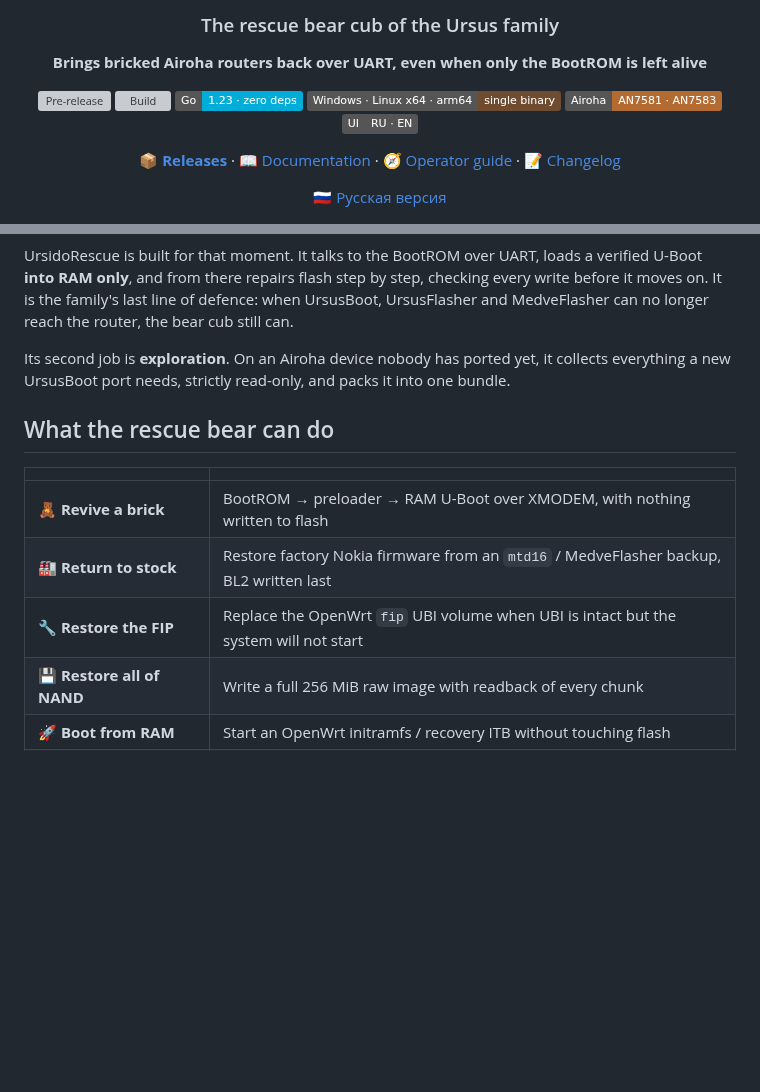
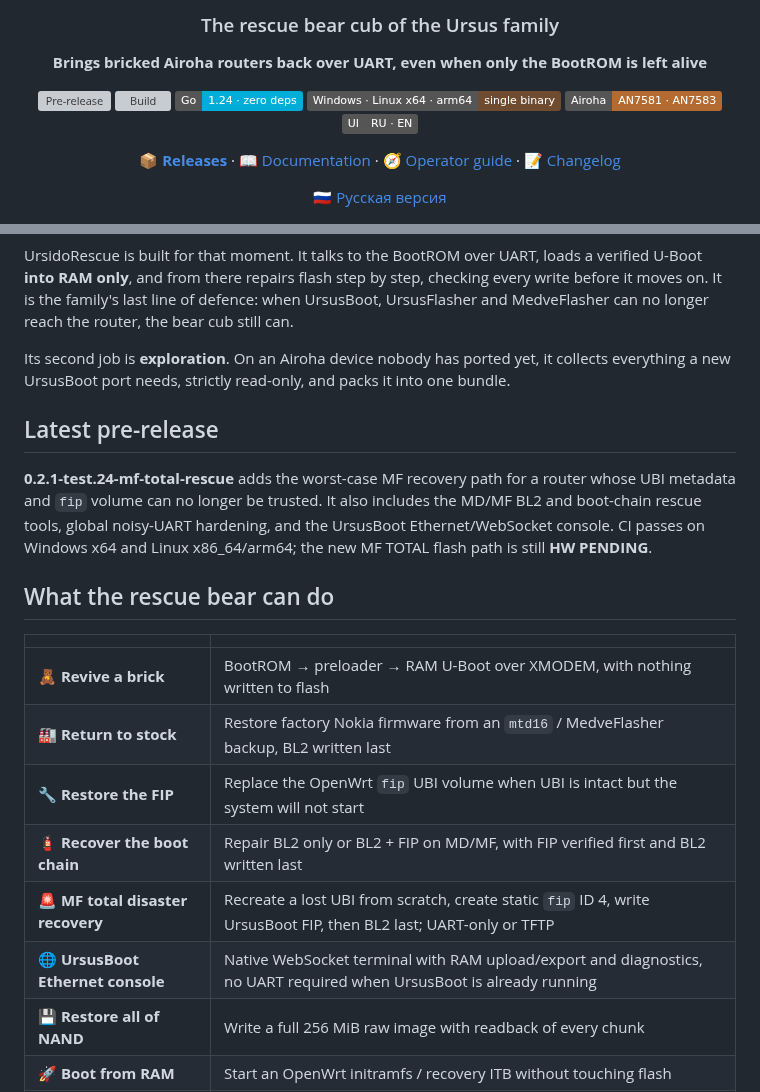
Before and after one commit to Medvedolog/airoha-ursidorescue, a Markdown page: README.md, 2 parts joined by grey strips. GitHub-like rendering; badges without logos; blank space fills up the shorter version; grey boxes are pictures that could not be loaded.

Commit message:
docs: update EN README for test24 release

```diff
--- a/README.md
+++ b/README.md
@@ -10,7 +10,7 @@
 
 [![Pre-release](https://img.shields.io/github/v/release/Medvedolog/airoha-ursidorescue?include_prereleases&label=pre-release&color=c8873a)](https://github.com/Medvedolog/airoha-ursidorescue/releases)
 [![Build](https://img.shields.io/github/actions/workflow/status/Medvedolog/airoha-ursidorescue/build.yml?branch=main&label=build)](https://github.com/Medvedolog/airoha-ursidorescue/actions/workflows/build.yml)
-![Go](https://img.shields.io/badge/Go-1.23%20·%20zero%20deps-00add8?logo=go&logoColor=white)
+![Go](https://img.shields.io/badge/Go-1.24%20·%20zero%20deps-00add8?logo=go&logoColor=white)
 ![Platforms](https://img.shields.io/badge/Windows%20·%20Linux%20x64%20·%20arm64-single%20binary-6f4b2f)
 ![SoC](https://img.shields.io/badge/Airoha-AN7581%20·%20AN7583-b36b32)
 ![UI](https://img.shields.io/badge/UI-RU%20·%20EN-555)
@@ -37,6 +37,10 @@ longer reach the router, the bear cub still can.
 Its second job is **exploration**. On an Airoha device nobody has ported yet, it collects everything
 a new UrsusBoot port needs, strictly read-only, and packs it into one bundle.
 
+## Latest pre-release
+
+**0.2.1-test.24-mf-total-rescue** adds the worst-case MF recovery path for a router whose UBI metadata and `fip` volume can no longer be trusted. It also includes the MD/MF BL2 and boot-chain rescue tools, global noisy-UART hardening, and the UrsusBoot Ethernet/WebSocket console. CI passes on Windows x64 and Linux x86_64/arm64; the new MF TOTAL flash path is still **HW PENDING**.
+
 ## What the rescue bear can do
 
 | | |
@@ -44,6 +48,9 @@ a new UrsusBoot port needs, strictly read-only, and packs it into one bundle.
 | 🧸 **Revive a brick** | BootROM → preloader → RAM U-Boot over XMODEM, with nothing written to flash |
 | 🏭 **Return to stock** | Restore factory Nokia firmware from an `mtd16` / MedveFlasher backup, BL2 written last |
 | 🔧 **Restore the FIP** | Replace the OpenWrt `fip` UBI volume when UBI is intact but the system will not start |
+| 🧯 **Recover the boot chain** | Repair BL2 only or BL2 + FIP on MD/MF, with FIP verified first and BL2 written last |
+| 🚨 **MF total disaster recovery** | Recreate a lost UBI from scratch, create static `fip` ID 4, write UrsusBoot FIP, then BL2 last; UART-only or TFTP |
+| 🌐 **UrsusBoot Ethernet console** | Native WebSocket terminal with RAM upload/export and diagnostics, no UART required when UrsusBoot is already running |
 | 💾 **Restore all of NAND** | Write a full 256 MiB raw image with readback of every chunk |
 | 🚀 **Boot from RAM** | Start an OpenWrt initramfs / recovery ITB without touching flash |
 | 🩺 **Diagnose** | Bad blocks, MTD layout and environment, fully read-only |
```
